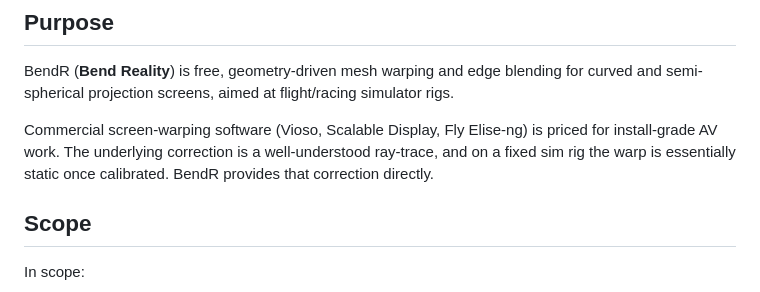
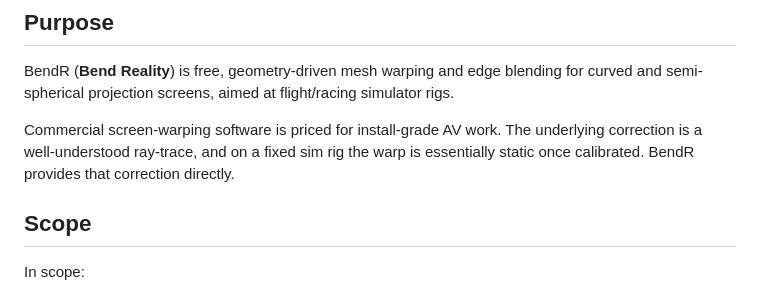
Before and after one commit to joegaffey/BendR, a Markdown page: spec/01-overview.md, the part around the change. Rendered like a GitHub page.

```diff
--- a/spec/01-overview.md
+++ b/spec/01-overview.md
@@ -5,10 +5,9 @@
 BendR (**Bend Reality**) is free, geometry-driven mesh warping and edge blending for
 curved and semi-spherical projection screens, aimed at flight/racing simulator rigs.
 
-Commercial screen-warping software (Vioso, Scalable Display, Fly Elise-ng) is priced
-for install-grade AV work. The underlying correction is a well-understood ray-trace,
-and on a fixed sim rig the warp is essentially static once calibrated. BendR provides
-that correction directly.
+Commercial screen-warping software is priced for install-grade AV work. The underlying
+correction is a well-understood ray-trace, and on a fixed sim rig the warp is essentially
+static once calibrated. BendR provides that correction directly.
 
 ## Scope
 
```
Also changed, not shown: README.md (+4 -4 lines).
